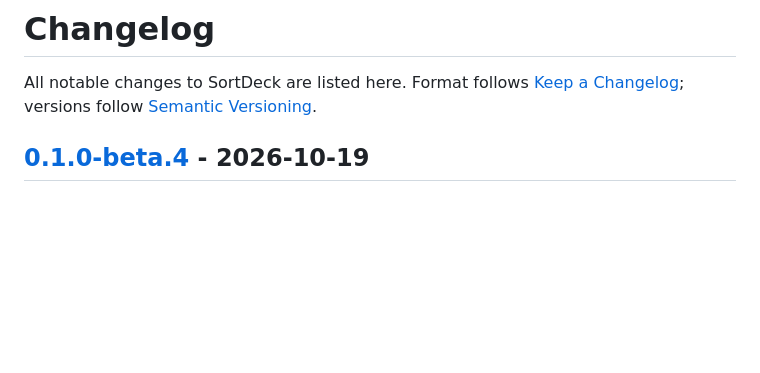
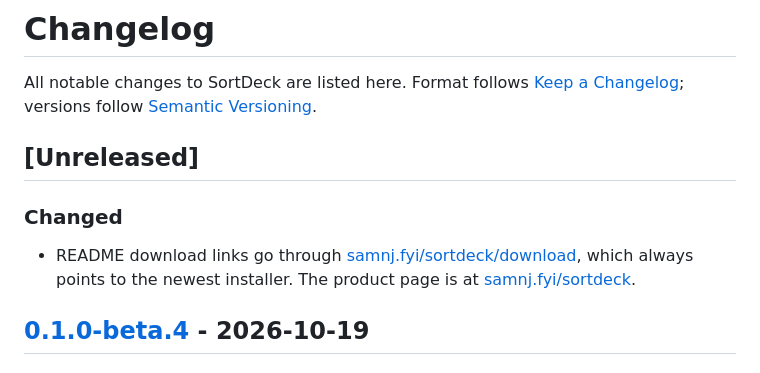
Before and after one commit to Sammed-NJ/SortDeck, a Markdown page: CHANGELOG.md, the part around the change. Rendered like a GitHub page; blank space fills up the shorter version.

```diff
--- a/CHANGELOG.md
+++ b/CHANGELOG.md
@@ -2,6 +2,12 @@
 
 All notable changes to SortDeck are listed here.
 Format follows [Keep a Changelog](https://keepachangelog.com); versions follow [Semantic Versioning](https://semver.org).
+
+## [Unreleased]
+
+### Changed
+- README download links go through [samnj.fyi/sortdeck/download](https://samnj.fyi/sortdeck/download), which always
+  points to the newest installer. The product page is at [samnj.fyi/sortdeck](https://samnj.fyi/sortdeck).
 
 ## [0.1.0-beta.4] - 2026-10-19
 
```
Also changed, not shown: README.md (+4 -3 lines).
